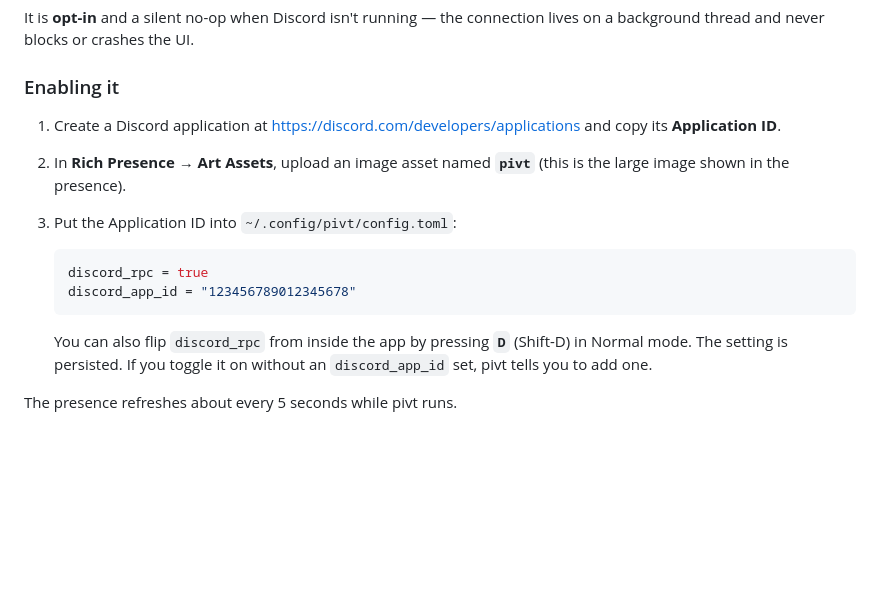
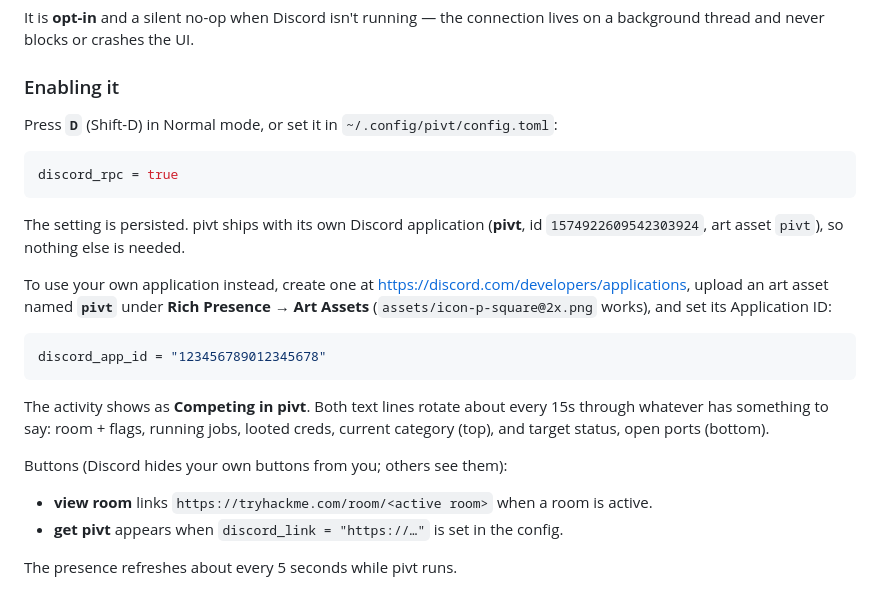
Before and after one commit to Th7bo/pivt, a Markdown page: README.md, the part around the change. Rendered like a GitHub page; blank space fills up the shorter version.

````diff
--- a/README.md
+++ b/README.md
@@ -18,19 +18,31 @@ lives on a background thread and never blocks or crashes the UI.
 
 ### Enabling it
 
-1. Create a Discord application at
-   <https://discord.com/developers/applications> and copy its **Application ID**.
-2. In **Rich Presence → Art Assets**, upload an image asset named **`pivt`**
-   (this is the large image shown in the presence).
-3. Put the Application ID into `~/.config/pivt/config.toml`:
+Press **`D`** (Shift-D) in Normal mode, or set it in `~/.config/pivt/config.toml`:
 
-   ```toml
-   discord_rpc = true
-   discord_app_id = "123456789012345678"
-   ```
+```toml
+discord_rpc = true
+```
 
-   You can also flip `discord_rpc` from inside the app by pressing **`D`**
-   (Shift-D) in Normal mode. The setting is persisted. If you toggle it on
-   without an `discord_app_id` set, pivt tells you to add one.
+The setting is persisted. pivt ships with its own Discord application
+(**pivt**, id `1574922609542303924`, art asset `pivt`), so nothing else is needed.
+
+To use your own application instead, create one at
+<https://discord.com/developers/applications>, upload an art asset named
+**`pivt`** under **Rich Presence → Art Assets** (`assets/icon-p-square@2x.png`
+works), and set its Application ID:
+
+```toml
+discord_app_id = "123456789012345678"
+```
+
+The activity shows as **Competing in pivt**. Both text lines rotate about every
+15s through whatever has something to say: room + flags, running jobs, looted
+creds, current category (top), and target status, open ports (bottom).
+
+Buttons (Discord hides your own buttons from you; others see them):
+
+- **view room** links `https://tryhackme.com/room/<active room>` when a room is active.
+- **get pivt** appears when `discord_link = "https://…"` is set in the config.
 
 The presence refreshes about every 5 seconds while pivt runs.
````
Also changed, not shown: assets/banner.png (added), assets/icon-p-square@2x.png (added), assets/icon-p@2x.png (added), 7 other files.
